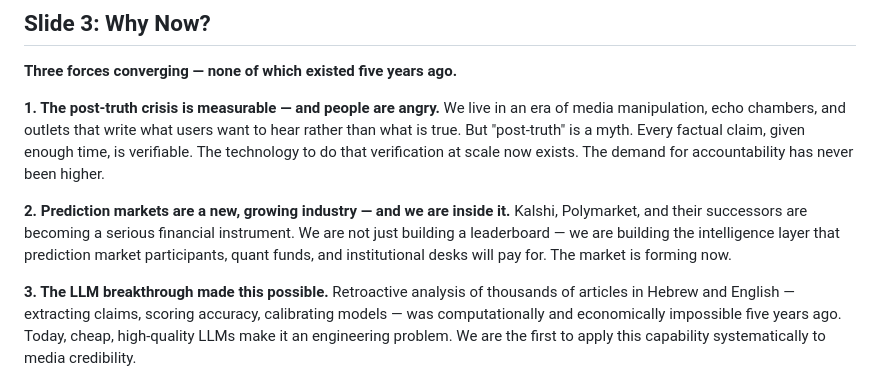
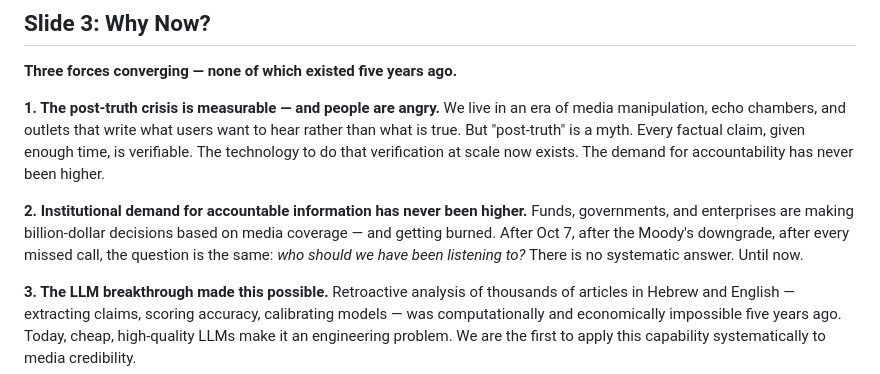
Before and after one commit to komapc/retro, a Markdown page: TruthMachine/PITCH_DECK.md, the part around the change. Rendered like a GitHub page.

Commit message:
docs: remove prediction markets from Why Now slide
Reframe point 2 as institutional demand for accountable information.
Prediction markets remain in slide 9 as a buyer segment only —
avoids "betting tool" perception early in the narrative.

Co-Authored-By: Claude Sonnet 4.6 <noreply@anthropic.com>

```diff
--- a/TruthMachine/PITCH_DECK.md
+++ b/TruthMachine/PITCH_DECK.md
@@ -40,8 +40,8 @@ But there is no score. No accountability. No way to know:
 **1. The post-truth crisis is measurable — and people are angry.**
 We live in an era of media manipulation, echo chambers, and outlets that write what users want to hear rather than what is true. But "post-truth" is a myth. Every factual claim, given enough time, is verifiable. The technology to do that verification at scale now exists. The demand for accountability has never been higher.
 
-**2. Prediction markets are a new, growing industry — and we are inside it.**
-Kalshi, Polymarket, and their successors are becoming a serious financial instrument. We are not just building a leaderboard — we are building the intelligence layer that prediction market participants, quant funds, and institutional desks will pay for. The market is forming now.
+**2. Institutional demand for accountable information has never been higher.**
+Funds, governments, and enterprises are making billion-dollar decisions based on media coverage — and getting burned. After Oct 7, after the Moody's downgrade, after every missed call, the question is the same: *who should we have been listening to?* There is no systematic answer. Until now.
 
 **3. The LLM breakthrough made this possible.**
 Retroactive analysis of thousands of articles in Hebrew and English — extracting claims, scoring accuracy, calibrating models — was computationally and economically impossible five years ago. Today, cheap, high-quality LLMs make it an engineering problem. We are the first to apply this capability systematically to media credibility.
```
